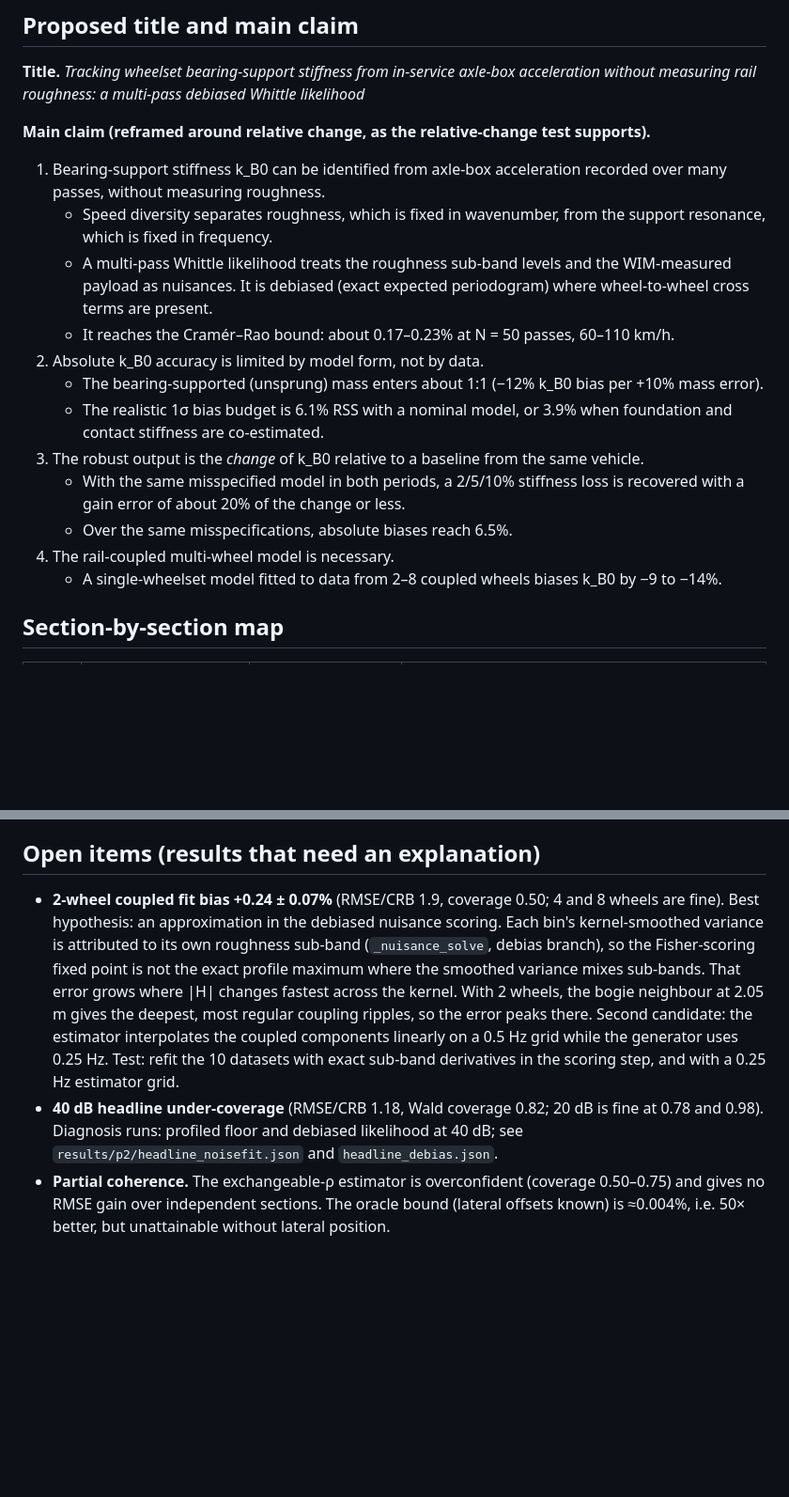
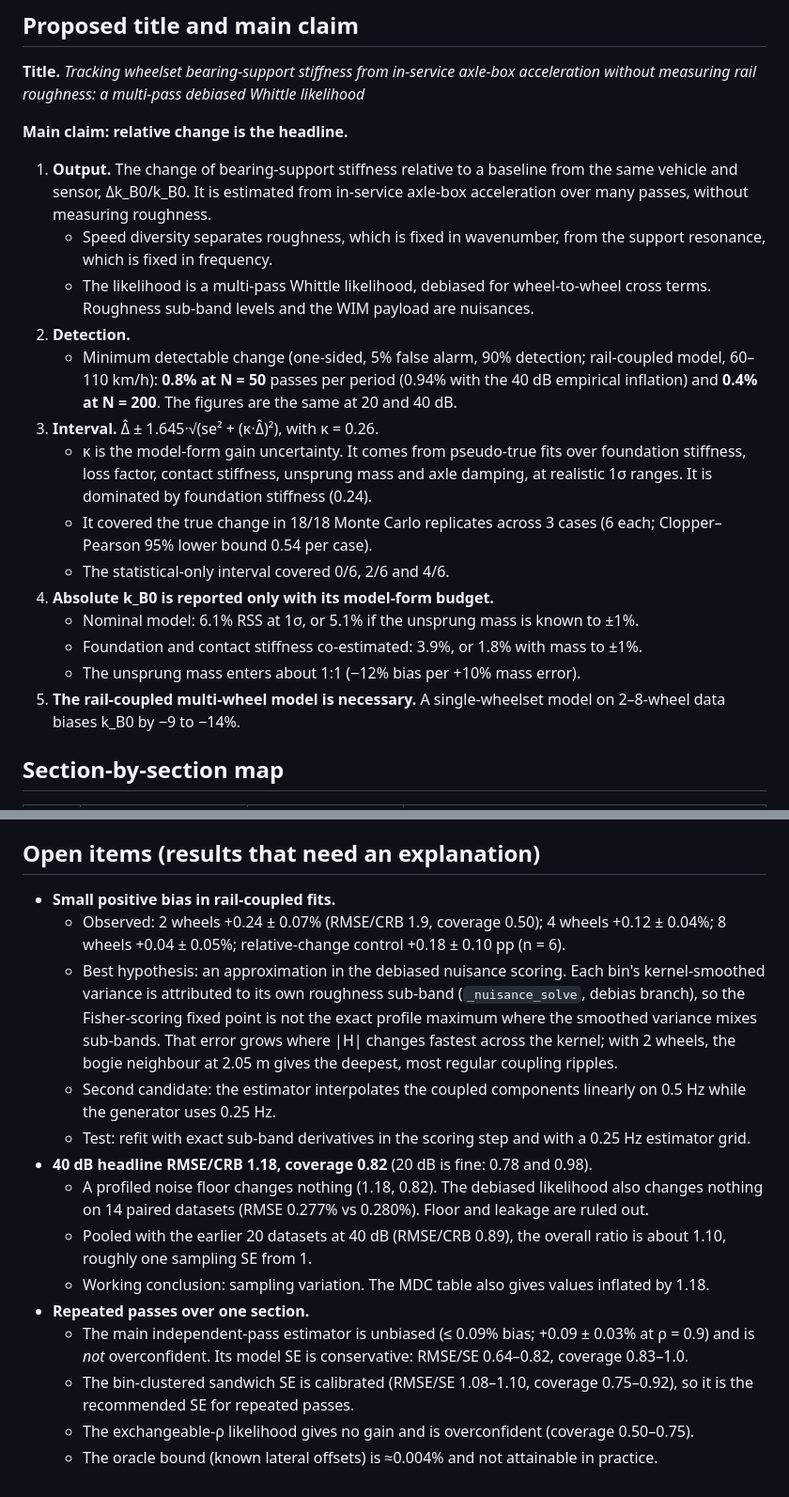
Before and after one commit to Shreyansh369/wheelset-s2pinn, a Markdown page: docs/paper1_outline.md, 2 parts joined by grey strips. Shown at 94% size. Rendered like a GitHub page; blank space fills up the shorter version.

Commit message:
Paper-1 outline: relative change as the headline claim, final numbers, sources and open items
Co-Authored-By: Claude Opus 5.5 <noreply@anthropic.com>
Claude-Session: https://claude.ai/code/session_01V5EtpPw7FACY4tWAT9s6jG

```diff
--- a/docs/paper1_outline.md
+++ b/docs/paper1_outline.md
@@ -9,25 +9,31 @@ work that does not exist yet.
 **Title.** *Tracking wheelset bearing-support stiffness from in-service axle-box acceleration
 without measuring rail roughness: a multi-pass debiased Whittle likelihood*
 
-**Main claim (reframed around relative change, as the relative-change test supports).**
-1. Bearing-support stiffness k_B0 can be identified from axle-box acceleration recorded over many
+**Main claim: relative change is the headline.**
+1. **Output.** The change of bearing-support stiffness relative to a baseline from the same
+   vehicle and sensor, Δk_B0/k_B0. It is estimated from in-service axle-box acceleration over many
    passes, without measuring roughness.
    - Speed diversity separates roughness, which is fixed in wavenumber, from the support resonance,
      which is fixed in frequency.
-   - A multi-pass Whittle likelihood treats the roughness sub-band levels and the WIM-measured
-     payload as nuisances. It is debiased (exact expected periodogram) where wheel-to-wheel cross
-     terms are present.
-   - It reaches the Cramér–Rao bound: about 0.17–0.23% at N = 50 passes, 60–110 km/h.
-2. Absolute k_B0 accuracy is limited by model form, not by data.
-   - The bearing-supported (unsprung) mass enters about 1:1 (−12% k_B0 bias per +10% mass error).
-   - The realistic 1σ bias budget is 6.1% RSS with a nominal model, or 3.9% when foundation and
-     contact stiffness are co-estimated.
-3. The robust output is the *change* of k_B0 relative to a baseline from the same vehicle.
-   - With the same misspecified model in both periods, a 2/5/10% stiffness loss is recovered with a
-     gain error of about 20% of the change or less.
-   - Over the same misspecifications, absolute biases reach 6.5%.
-4. The rail-coupled multi-wheel model is necessary.
-   - A single-wheelset model fitted to data from 2–8 coupled wheels biases k_B0 by −9 to −14%.
+   - The likelihood is a multi-pass Whittle likelihood, debiased for wheel-to-wheel cross terms.
+     Roughness sub-band levels and the WIM payload are nuisances.
+2. **Detection.**
+   - Minimum detectable change (one-sided, 5% false alarm, 90% detection; rail-coupled model,
+     60–110 km/h): **0.8% at N = 50** passes per period (0.94% with the 40 dB empirical inflation)
+     and **0.4% at N = 200**. The figures are the same at 20 and 40 dB.
+3. **Interval.** Δ̂ ± 1.645·√(se² + (κ·Δ̂)²), with κ = 0.26.
+   - κ is the model-form gain uncertainty. It comes from pseudo-true fits over foundation
+     stiffness, loss factor, contact stiffness, unsprung mass and axle damping, at realistic 1σ
+     ranges. It is dominated by foundation stiffness (0.24).
+   - It covered the true change in 18/18 Monte Carlo replicates across 3 cases (6 each; Clopper–
+     Pearson 95% lower bound 0.54 per case).
+   - The statistical-only interval covered 0/6, 2/6 and 4/6.
+4. **Absolute k_B0 is reported only with its model-form budget.**
+   - Nominal model: 6.1% RSS at 1σ, or 5.1% if the unsprung mass is known to ±1%.
+   - Foundation and contact stiffness co-estimated: 3.9%, or 1.8% with mass to ±1%.
+   - The unsprung mass enters about 1:1 (−12% bias per +10% mass error).
+5. **The rail-coupled multi-wheel model is necessary.** A single-wheelset model on 2–8-wheel data
+   biases k_B0 by −9 to −14%.
 
 ## Section-by-section map
 
@@ -101,19 +115,27 @@ single-line roughness model), and the `*_binsampled` result files (kept for tran
 
 ## Open items (results that need an explanation)
 
-- **2-wheel coupled fit bias +0.24 ± 0.07%** (RMSE/CRB 1.9, coverage 0.50; 4 and 8 wheels are
-  fine). Best hypothesis: an approximation in the debiased nuisance scoring. Each bin's
-  kernel-smoothed variance is attributed to its own roughness sub-band (`_nuisance_solve`,
-  debias branch), so the Fisher-scoring fixed point is not the exact profile maximum where the
-  smoothed variance mixes sub-bands. That error grows where |H| changes fastest across the
-  kernel. With 2 wheels, the bogie neighbour at 2.05 m gives the deepest, most regular coupling
-  ripples, so the error peaks there. Second candidate: the estimator interpolates the coupled
-  components linearly on a 0.5 Hz grid while the generator uses 0.25 Hz.
-  Test: refit the 10 datasets with exact sub-band derivatives in the scoring step, and with a
-  0.25 Hz estimator grid.
-- **40 dB headline under-coverage** (RMSE/CRB 1.18, Wald coverage 0.82; 20 dB is fine at 0.78 and
-  0.98). Diagnosis runs: profiled floor and debiased likelihood at 40 dB; see
-  `results/p2/headline_noisefit.json` and `headline_debias.json`.
-- **Partial coherence.** The exchangeable-ρ estimator is overconfident (coverage 0.50–0.75) and
-  gives no RMSE gain over independent sections. The oracle bound (lateral offsets known) is
-  ≈0.004%, i.e. 50× better, but unattainable without lateral position.
+- **Small positive bias in rail-coupled fits.**
+  - Observed: 2 wheels +0.24 ± 0.07% (RMSE/CRB 1.9, coverage 0.50); 4 wheels +0.12 ± 0.04%;
+    8 wheels +0.04 ± 0.05%; relative-change control +0.18 ± 0.10 pp (n = 6).
+  - Best hypothesis: an approximation in the debiased nuisance scoring. Each bin's kernel-smoothed
+    variance is attributed to its own roughness sub-band (`_nuisance_solve`, debias branch), so
+    the Fisher-scoring fixed point is not the exact profile maximum where the smoothed variance
+    mixes sub-bands. That error grows where |H| changes fastest across the kernel; with 2 wheels,
+    the bogie neighbour at 2.05 m gives the deepest, most regular coupling ripples.
+  - Second candidate: the estimator interpolates the coupled components linearly on 0.5 Hz while
+    the generator uses 0.25 Hz.
+  - Test: refit with exact sub-band derivatives in the scoring step and with a 0.25 Hz estimator grid.
+- **40 dB headline RMSE/CRB 1.18, coverage 0.82** (20 dB is fine: 0.78 and 0.98).
+  - A profiled noise floor changes nothing (1.18, 0.82). The debiased likelihood also changes
+    nothing on 14 paired datasets (RMSE 0.277% vs 0.280%). Floor and leakage are ruled out.
+  - Pooled with the earlier 20 datasets at 40 dB (RMSE/CRB 0.89), the overall ratio is about 1.10,
+    roughly one sampling SE from 1.
+  - Working conclusion: sampling variation. The MDC table also gives values inflated by 1.18.
+- **Repeated passes over one section.**
+  - The main independent-pass estimator is unbiased (≤ 0.09% bias; +0.09 ± 0.03% at ρ = 0.9) and
+    is *not* overconfident. Its model SE is conservative: RMSE/SE 0.64–0.82, coverage 0.83–1.0.
+  - The bin-clustered sandwich SE is calibrated (RMSE/SE 1.08–1.10, coverage 0.75–0.92), so it is
+    the recommended SE for repeated passes.
+  - The exchangeable-ρ likelihood gives no gain and is overconfident (coverage 0.50–0.75).
+  - The oracle bound (known lateral offsets) is ≈0.004% and not attainable in practice.
```
Also changed, not shown: other parts of docs/paper1_outline.md (+16 -8 lines).
